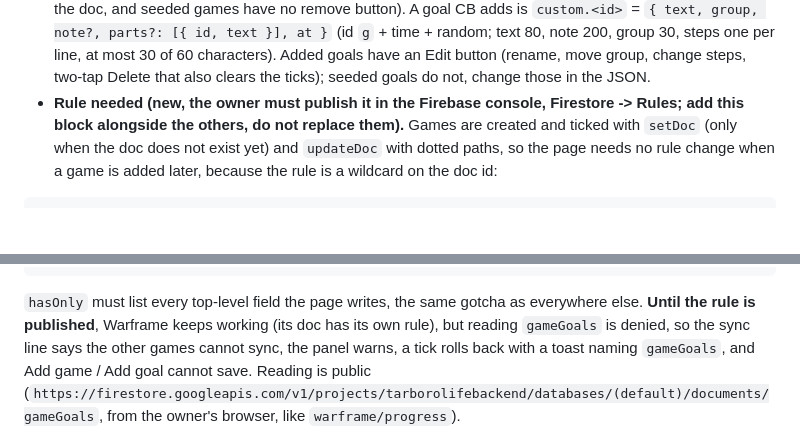
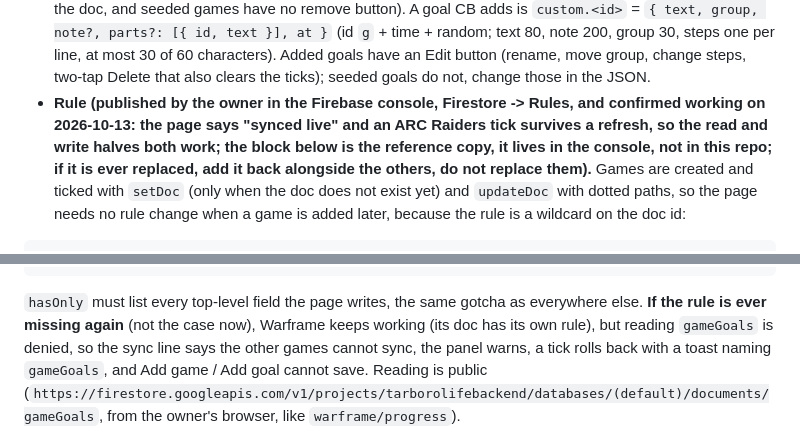
Before and after one commit to CBRyder/CB8eatsWebSite, a Markdown page: CLAUDE.md, 2 parts joined by grey strips. GitHub-like rendering; blank space fills up the shorter version.

Commit message:
Note in CLAUDE.md that the gameGoals Firestore rule is published and confirmed (#123)
The owner published the gameGoals rule; the Game goals page shows "synced live"
and an ARC Raiders tick survives a refresh (2026-10-13). Stop telling future
sessions it still has to be published.


Claude-Session: https://claude.ai/code/session_01K6TPBaBkv4qD19Wkb3eQh4

Co-authored-by: Claude <noreply@anthropic.com>

````diff
--- a/CLAUDE.md
+++ b/CLAUDE.md
@@ -815,8 +815,10 @@ Warframe page was removed 2026-10-13, see the Warframe section).** CB chose
   `{ text, group, note?, parts?: [{ id, text }], at }` (id `g` + time + random; text 80, note 200, group 30,
   steps one per line, at most 30 of 60 characters). Added goals have an Edit button (rename, move group, change steps,
   two-tap Delete that also clears the ticks); seeded goals do not, change those in the JSON.
-- **Rule needed (new, the owner must publish it in the Firebase console, Firestore -> Rules; add
-  this block alongside the others, do not replace them).** Games are created and ticked with
+- **Rule (published by the owner in the Firebase console, Firestore -> Rules, and confirmed working
+  on 2026-10-13: the page says "synced live" and an ARC Raiders tick survives a refresh, so the
+  read and write halves both work; the block below is the reference copy, it lives in the console,
+  not in this repo; if it is ever replaced, add it back alongside the others, do not replace them).** Games are created and ticked with
   `setDoc` (only when the doc does not exist yet) and `updateDoc` with dotted paths, so the page needs no rule change when
   a game is added later, because the rule is a wildcard on the doc id:
 
@@ -836,7 +838,7 @@ match /gameGoals/{gameId} {
 ```
 
   `hasOnly` must list every top-level field the page writes, the same gotcha as everywhere else.
-  **Until the rule is published**, Warframe keeps working (its doc has its own rule), but reading
+  **If the rule is ever missing again** (not the case now), Warframe keeps working (its doc has its own rule), but reading
   `gameGoals` is denied, so the sync line says the other games cannot sync, the panel warns, a tick
   rolls back with a toast naming `gameGoals`, and Add game / Add goal cannot save. Reading is
   public (`https://firestore.googleapis.com/v1/projects/tarborolifebackend/databases/(default)/documents/gameGoals`,
````
